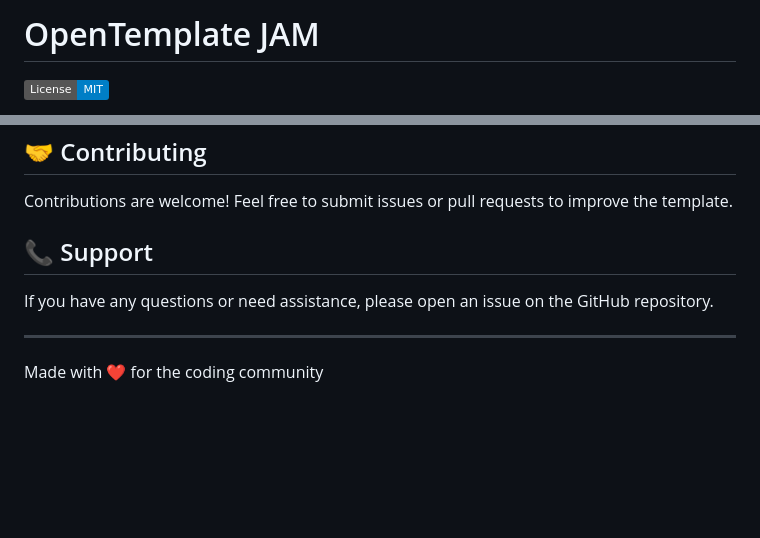
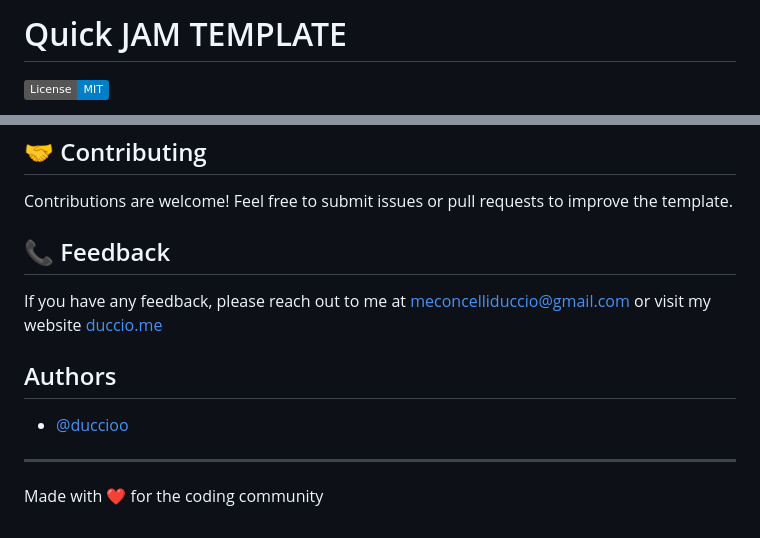
Before and after one commit to Duccioo/QuickJAMTemplate, a Markdown page: README.md, 2 parts joined by grey strips. Drawn GitHub-style; badges without logos; blank space fills up the shorter version.

```diff
--- a/README.md
+++ b/README.md
@@ -1,4 +1,4 @@
-# OpenTemplate JAM
+# Quick JAM TEMPLATE
 
 [![License: MIT](https://img.shields.io/badge/License-MIT-blue.svg)](https://opensource.org/licenses/MIT)
 
@@ -161,9 +161,14 @@ This project is licensed under the MIT License - see the LICENSE file for detail
 
 Contributions are welcome! Feel free to submit issues or pull requests to improve the template.
 
-## 📞 Support
+## 📞 Feedback
 
-If you have any questions or need assistance, please open an issue on the GitHub repository.
+If you have any feedback, please reach out to me at meconcelliduccio@gmail.com or visit my website
+[duccio.me](https://duccio.me)
+
+## Authors
+
+- [@duccioo](https://github.com/Duccioo)
 
 ---
 
```
